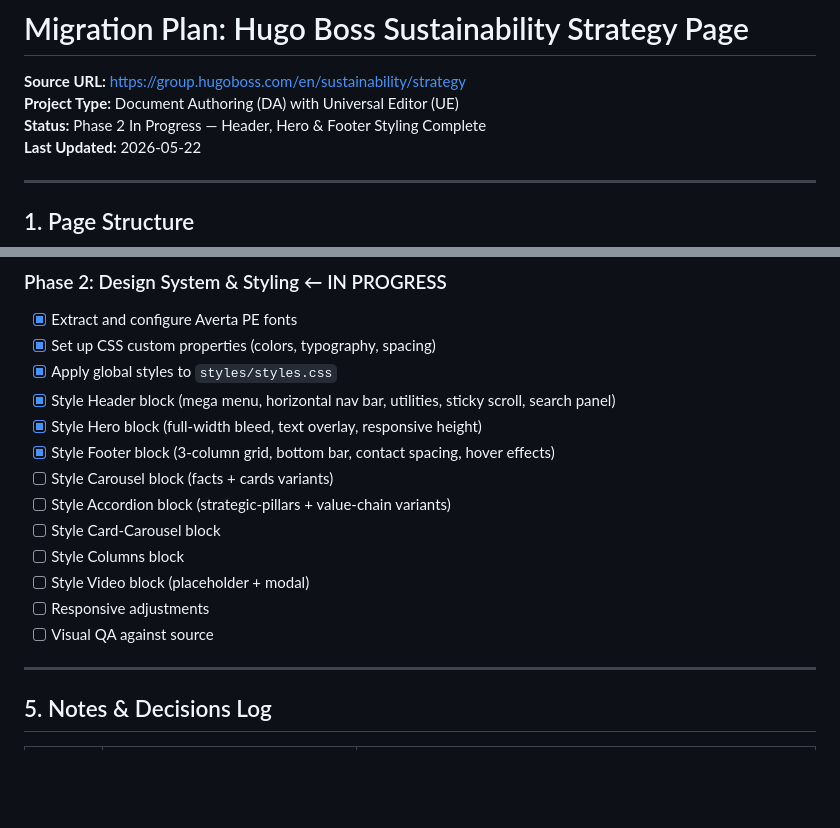
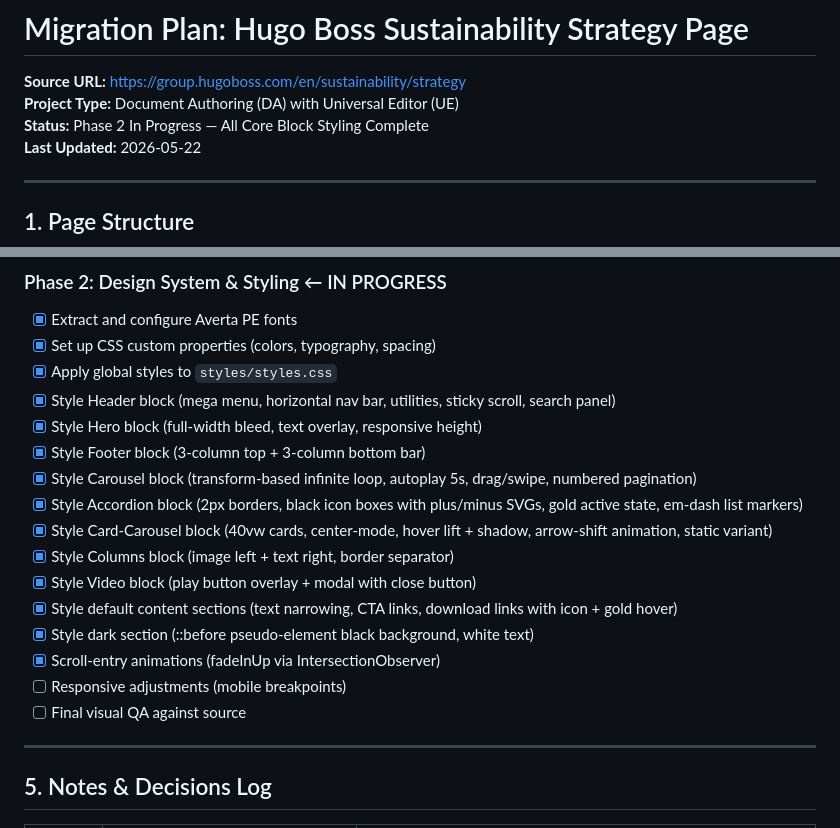
Before and after one commit to aemdemos/poc-hb, a Markdown page: migration-plan.md, 2 parts joined by grey strips. Rendered like a GitHub page; blank space fills up the shorter version.

Commit message:
Update 1 file
Automated migration updates generated by Experience Modernization Agent.

Changed files (1):
- migration-plan.md

```diff
--- a/migration-plan.md
+++ b/migration-plan.md
@@ -2,7 +2,7 @@
 
 **Source URL:** https://group.hugoboss.com/en/sustainability/strategy
 **Project Type:** Document Authoring (DA) with Universal Editor (UE)
-**Status:** Phase 2 In Progress — Header, Hero & Footer Styling Complete
+**Status:** Phase 2 In Progress — All Core Block Styling Complete
 **Last Updated:** 2026-05-22
 
 ---
@@ -224,14 +224,17 @@ Based on the source site's class naming (`small-*`, `medium-*`, `large-*`, `xlar
 - [x] Apply global styles to `styles/styles.css`
 - [x] Style Header block (mega menu, horizontal nav bar, utilities, sticky scroll, search panel)
 - [x] Style Hero block (full-width bleed, text overlay, responsive height)
-- [x] Style Footer block (3-column grid, bottom bar, contact spacing, hover effects)
-- [ ] Style Carousel block (facts + cards variants)
-- [ ] Style Accordion block (strategic-pillars + value-chain variants)
-- [ ] Style Card-Carousel block
-- [ ] Style Columns block
-- [ ] Style Video block (placeholder + modal)
-- [ ] Responsive adjustments
-- [ ] Visual QA against source
+- [x] Style Footer block (3-column top + 3-column bottom bar)
+- [x] Style Carousel block (transform-based infinite loop, autoplay 5s, drag/swipe, numbered pagination)
+- [x] Style Accordion block (2px borders, black icon boxes with plus/minus SVGs, gold active state, em-dash list markers)
+- [x] Style Card-Carousel block (40vw cards, center-mode, hover lift + shadow, arrow-shift animation, static variant)
+- [x] Style Columns block (image left + text right, border separator)
+- [x] Style Video block (play button overlay + modal with close button)
+- [x] Style default content sections (text narrowing, CTA links, download links with icon + gold hover)
+- [x] Style dark section (::before pseudo-element black background, white text)
+- [x] Scroll-entry animations (fadeInUp via IntersectionObserver)
+- [ ] Responsive adjustments (mobile breakpoints)
+- [ ] Final visual QA against source
 
 ---
 
```
